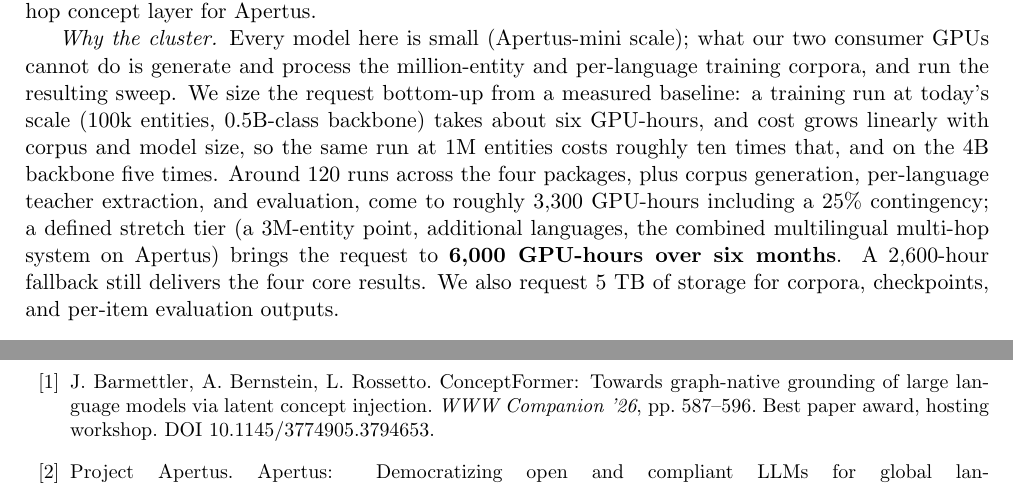
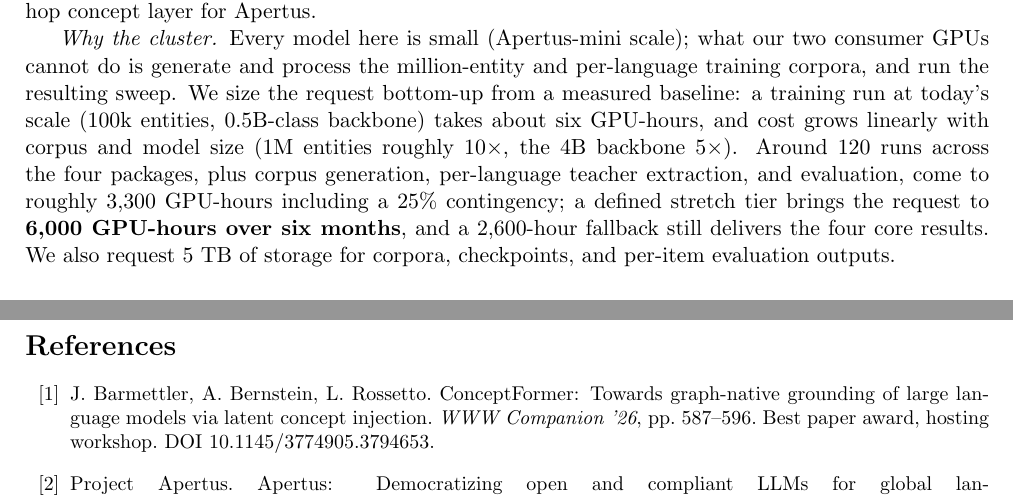
Before and after one commit to joelbarmettlerUZH/ConceptFormer, a LaTeX document (v2/grant/proposal.tex): two parts of pages 3 and 6 of 6, joined at a grey line, cut so that both start at the same text. Compiled offline with pdfLaTeX.

Commit message:
Grant: compress sizing passage back inside the 2-page limit
Co-Authored-By: Claude Opus 4.8 <noreply@anthropic.com>
Claude-Session: https://claude.ai/code/session_01UNefkRAg5SSdSiFHusGje6

```diff
--- a/v2/grant/proposal.tex
+++ b/v2/grant/proposal.tex
@@ -141,13 +141,12 @@
 cannot do is generate and process the million-entity and per-language training corpora, and run
 the resulting sweep. We size the request bottom-up from a measured baseline: a training run at
 today's scale (100k entities, 0.5B-class backbone) takes about six GPU-hours, and cost grows
-linearly with corpus and model size, so the same run at 1M entities costs roughly ten times
-that, and on the 4B backbone five times. Around 120 runs across the four packages, plus corpus
-generation, per-language teacher extraction, and evaluation, come to roughly 3{,}300 GPU-hours
-including a 25\% contingency; a defined stretch tier (a 3M-entity point, additional languages,
-the combined multilingual multi-hop system on Apertus) brings the request to \textbf{6{,}000
-GPU-hours over six months}. A 2{,}600-hour fallback still delivers the four core results. We
-also request 5 TB of storage for corpora, checkpoints, and per-item evaluation outputs.
+linearly with corpus and model size (1M entities roughly $10\times$, the 4B backbone
+$5\times$). Around 120 runs across the four packages, plus corpus generation, per-language
+teacher extraction, and evaluation, come to roughly 3{,}300 GPU-hours including a 25\%
+contingency; a defined stretch tier brings the request to \textbf{6{,}000 GPU-hours over six
+months}, and a 2{,}600-hour fallback still delivers the four core results. We also request
+5 TB of storage for corpora, checkpoints, and per-item evaluation outputs.
 
 \subsection*{d. Team}
 The team has carried this line of work through peer review once already: v1 \cite{cfv1}
```
Also changed, not shown: v2/grant/proposal.pdf.
